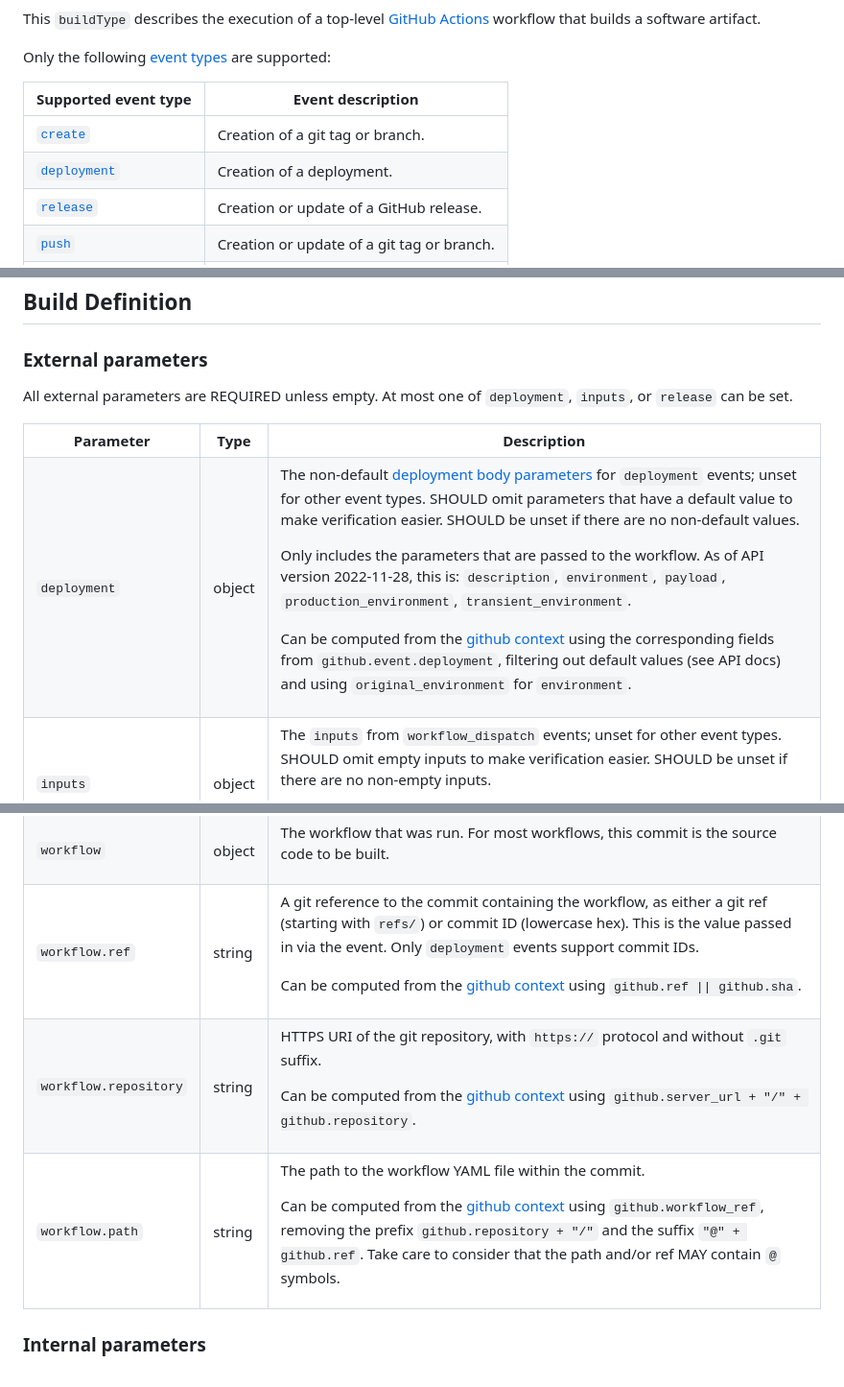
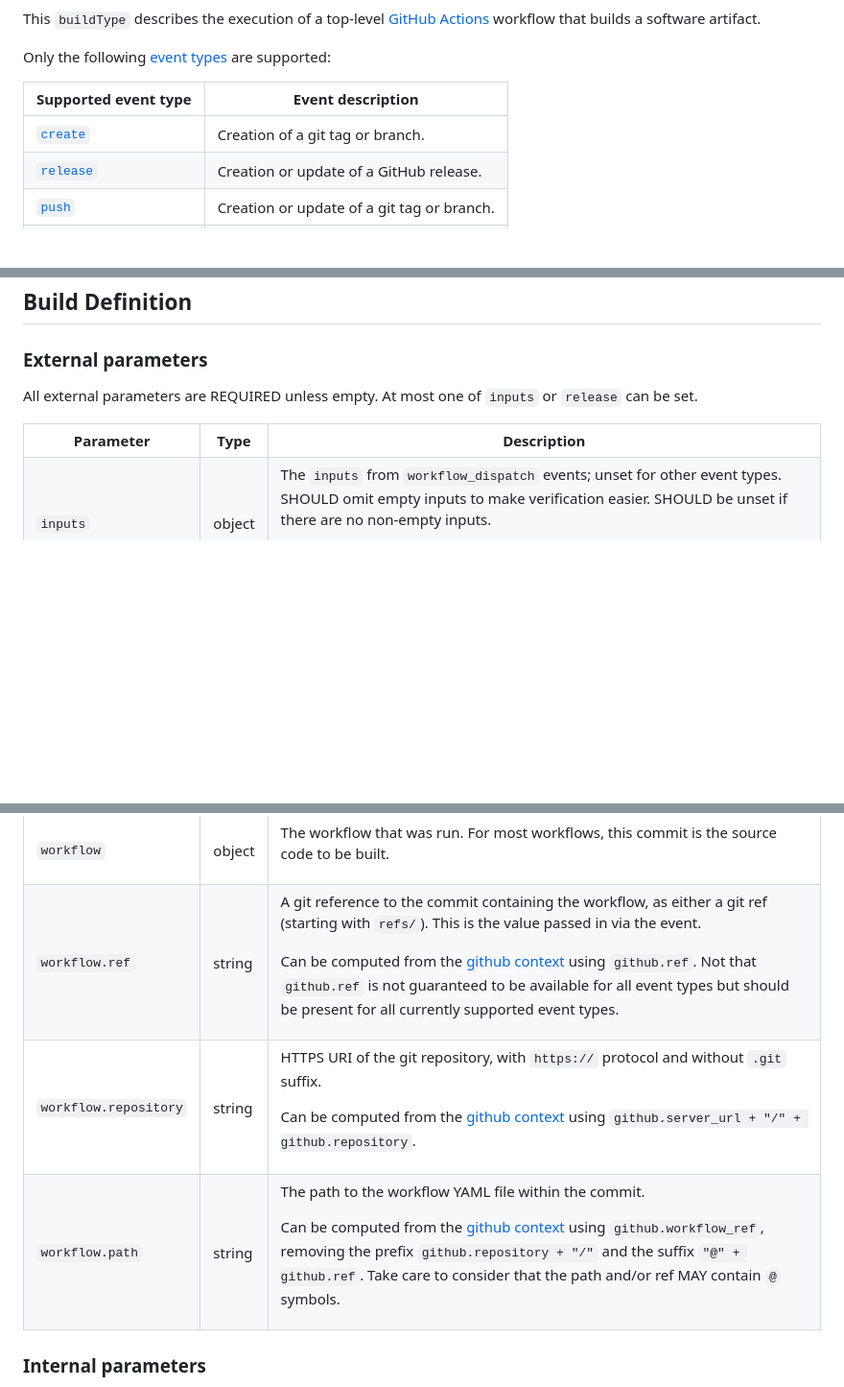
Before and after one commit to slsa-framework/github-actions-buildtypes, a Markdown page: workflow/v1/README.md, 3 parts joined by grey strips. Shown: that part at 96% size. Rendered like a GitHub page; blank space fills up the shorter version.

Commit message:
Remove deployment as supported event type
Signed-off-by: Ian Lewis <ianmlewis@gmail.com>

```diff
--- a/workflow/v1/README.md
+++ b/workflow/v1/README.md
@@ -25,7 +25,6 @@ Only the following [event types] are supported:
 | Supported event type  | Event description |
 | --------------------- | ----------------- |
 | [`create`]            | Creation of a git tag or branch. |
-| [`deployment`]        | Creation of a deployment. |
 | [`release`]           | Creation or update of a GitHub release. |
 | [`push`]              | Creation or update of a git tag or branch. |
 | [`workflow_dispatch`] | Manual trigger of a workflow. |
@@ -65,25 +63,11 @@ top-level and reusable would make the schema too error-prone.
 
 [External parameters]: #external-parameters
 
-All external parameters are REQUIRED unless empty. At most one of `deployment`,
-`inputs`, or `release` can be set.
+All external parameters are REQUIRED unless empty. At most one of `inputs` or
+`release` can be set.
 
 <table>
 <tr><th>Parameter<th>Type<th>Description
-
-<tr id="deployment"><td><code>deployment</code><td>object<td>
-
-The non-default [deployment body parameters] for `deployment` events; unset for
-other event types. SHOULD omit parameters that have a default value to make
-verification easier. SHOULD be unset if there are no non-default values.
-
-Only includes the parameters that are passed to the workflow. As of API version
-2022-11-28, this is: `description`, `environment`, `payload`,
-`production_environment`, `transient_environment`.
-
-Can be computed from the [github context] using the corresponding fields from
-`github.event.deployment`, filtering out default values (see API docs) and using
-`original_environment` for `environment`.
 
 <tr id="inputs"><td><code>inputs</code><td>object<td>
 
@@ -120,10 +104,11 @@ be built.
 <tr id="workflow.ref"><td><code>workflow.ref</code><td>string<td>
 
 A git reference to the commit containing the workflow, as either a git ref
-(starting with `refs/`) or commit ID (lowercase hex). This is the value passed
-in via the event. Only `deployment` events support commit IDs.
+(starting with `refs/`). This is the value passed in via the event.
 
-Can be computed from the [github context] using `github.ref || github.sha`.
+Can be computed from the [github context] using `github.ref`. Not that
+`github.ref` is not guaranteed to be available for all event types but should be
+present for all currently supported event types.
 
 <tr id="workflow.repository"><td><code>workflow.repository</code><td>string<td>
 
```
Also changed, not shown: other parts of workflow/v1/README.md (+0 -2 lines).
